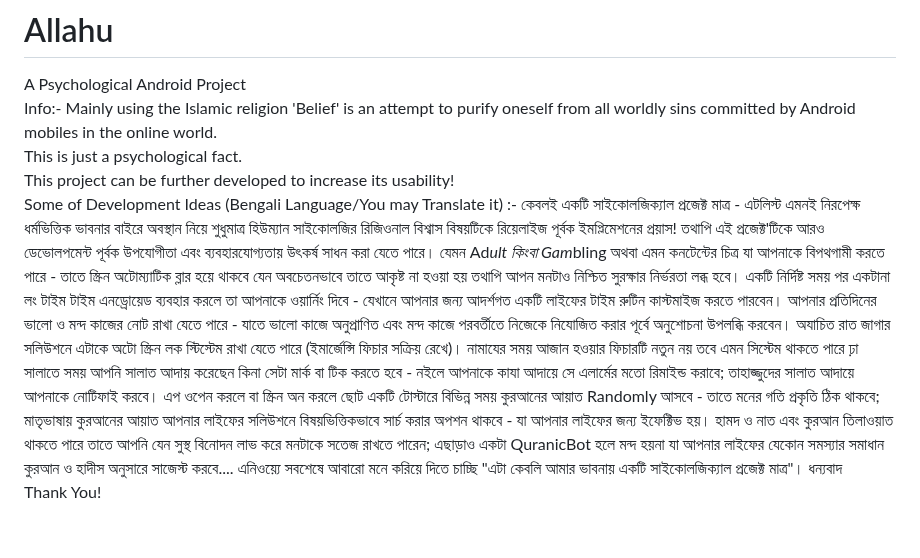
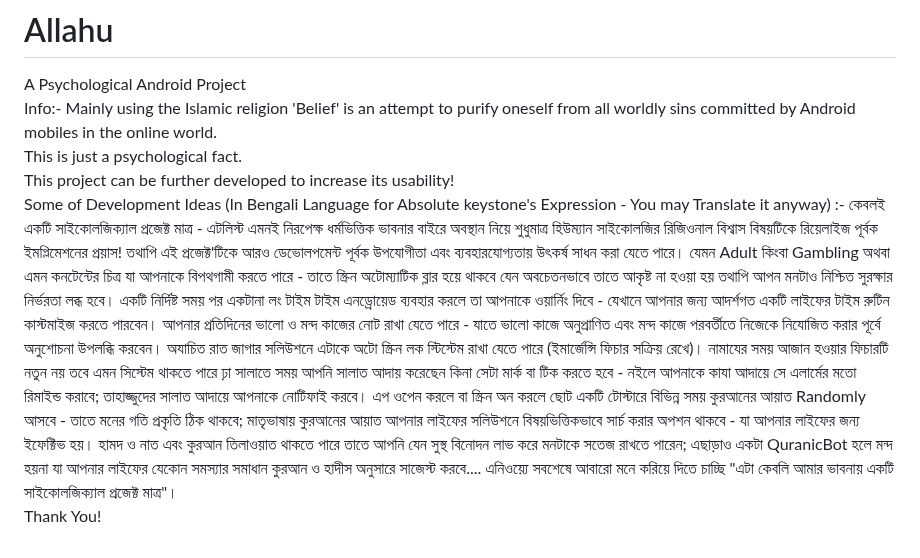
Before and after one commit to HumayunShariarHimu/Allahu, a Markdown page: README.md, the part around the change. GitHub-like rendering.

```diff
--- a/README.md
+++ b/README.md
@@ -7,9 +7,9 @@ This is just a psychological fact.
 <br>
 This project can be further developed to increase its usability!
 <br>
-Some of Development Ideas (Bengali Language/You may Translate it) :- কেবলই একটি সাইকোলজিক্যাল প্রজেক্ট মাত্র - এটলিস্ট এমনই নিরপেক্ষ ধর্মভিত্তিক ভাবনার বাইরে অবস্থান নিয়ে শুধুমাত্র হিউম্যান সাইকোলজির রিজিওনাল বিশ্বাস বিষয়টিকে রিয়েলাইজ পূর্বক ইমপ্লিমেশনের প্রয়াস!
+Some of Development Ideas (In Bengali Language for Absolute keystone's Expression - You may Translate it anyway) :- কেবলই একটি সাইকোলজিক্যাল প্রজেক্ট মাত্র - এটলিস্ট এমনই নিরপেক্ষ ধর্মভিত্তিক ভাবনার বাইরে অবস্থান নিয়ে শুধুমাত্র হিউম্যান সাইকোলজির রিজিওনাল বিশ্বাস বিষয়টিকে রিয়েলাইজ পূর্বক ইমপ্লিমেশনের প্রয়াস!
 তথাপি এই প্রজেক্ট'টিকে আরও ডেভোলপমেন্ট পূর্বক উপযোগীতা এবং ব্যবহারযোগ্যতায় উৎকর্ষ সাধন করা যেতে পারে।
-যেমন Ad*ult কিংবা Gam*bling অথবা এমন কনটেন্টের চিত্র যা আপনাকে বিপথগামী করতে পারে - তাতে স্ক্রিন অটোম্যাটিক ব্লার হয়ে থাকবে যেন অবচেতনভাবে তাতে আকৃষ্ট না হওয়া হয় তথাপি আপন মনটাও নিশ্চিত সুরক্ষার নির্ভরতা লব্ধ হবে।
+যেমন Adult কিংবা Gambling অথবা এমন কনটেন্টের চিত্র যা আপনাকে বিপথগামী করতে পারে - তাতে স্ক্রিন অটোম্যাটিক ব্লার হয়ে থাকবে যেন অবচেতনভাবে তাতে আকৃষ্ট না হওয়া হয় তথাপি আপন মনটাও নিশ্চিত সুরক্ষার নির্ভরতা লব্ধ হবে।
 একটি নির্দিষ্ট সময় পর একটানা লং টাইম টাইম এনড্রোয়েড ব্যবহার করলে তা আপনাকে ওয়ার্নিং দিবে - যেখানে আপনার জন্য আদর্শগত একটি লাইফের টাইম রুটিন কাস্টমাইজ করতে পারবেন।
 আপনার প্রতিদিনের ভালো ও মন্দ কাজের নোট রাখা যেতে পারে - যাতে ভালো কাজে অনুপ্রাণিত এবং মন্দ কাজে পরবর্তীতে নিজেকে নিযোজিত করার পূর্বে অনুশোচনা উপলব্ধি করবেন।
 অযাচিত রাত জাগার সলিউশনে এটাকে অটো স্ক্রিন লক স্টিস্টেম রাখা যেতে পারে (ইমার্জেন্সি ফিচার সক্রিয় রেখে)।
@@ -17,6 +17,5 @@ Some of Development Ideas (Bengali Language/You may Translate it) :- কেব
 এপ ওপেন করলে বা স্ক্রিন অন করলে ছোট একটি টোস্টারে বিভিন্ন সময় কুরআনের আয়াত Randomly আসবে - তাতে মনের গতি প্রকৃতি ঠিক থাকবে; মাতৃভাষায় কুরআনের আয়াত আপনার লাইফের সলিউশনে বিষয়ভিত্তিকভাবে সার্চ করার অপশন থাকবে - যা আপনার লাইফের জন্য ইফেক্টিভ হয়।
 হামদ ও নাত এবং কুরআন তিলাওয়াত থাকতে পারে তাতে আপনি যেন সুস্থ বিনোদন লাভ করে মনটাকে সতেজ রাখতে পারেন; এছাড়াও একটা QuranicBot হলে মন্দ হয়না যা আপনার লাইফের যেকোন সমস্যার সমাধান কুরআন ও হাদীস অনুসারে সাজেস্ট করবে....
 এনিওয়্যে সবশেষে আবারো মনে করিয়ে দিতে চাচ্ছি "এটা কেবলি আমার ভাবনায় একটি সাইকোলজিক্যাল প্রজেক্ট মাত্র"।
-ধন্যবাদ
 <br>
 Thank You!
```
